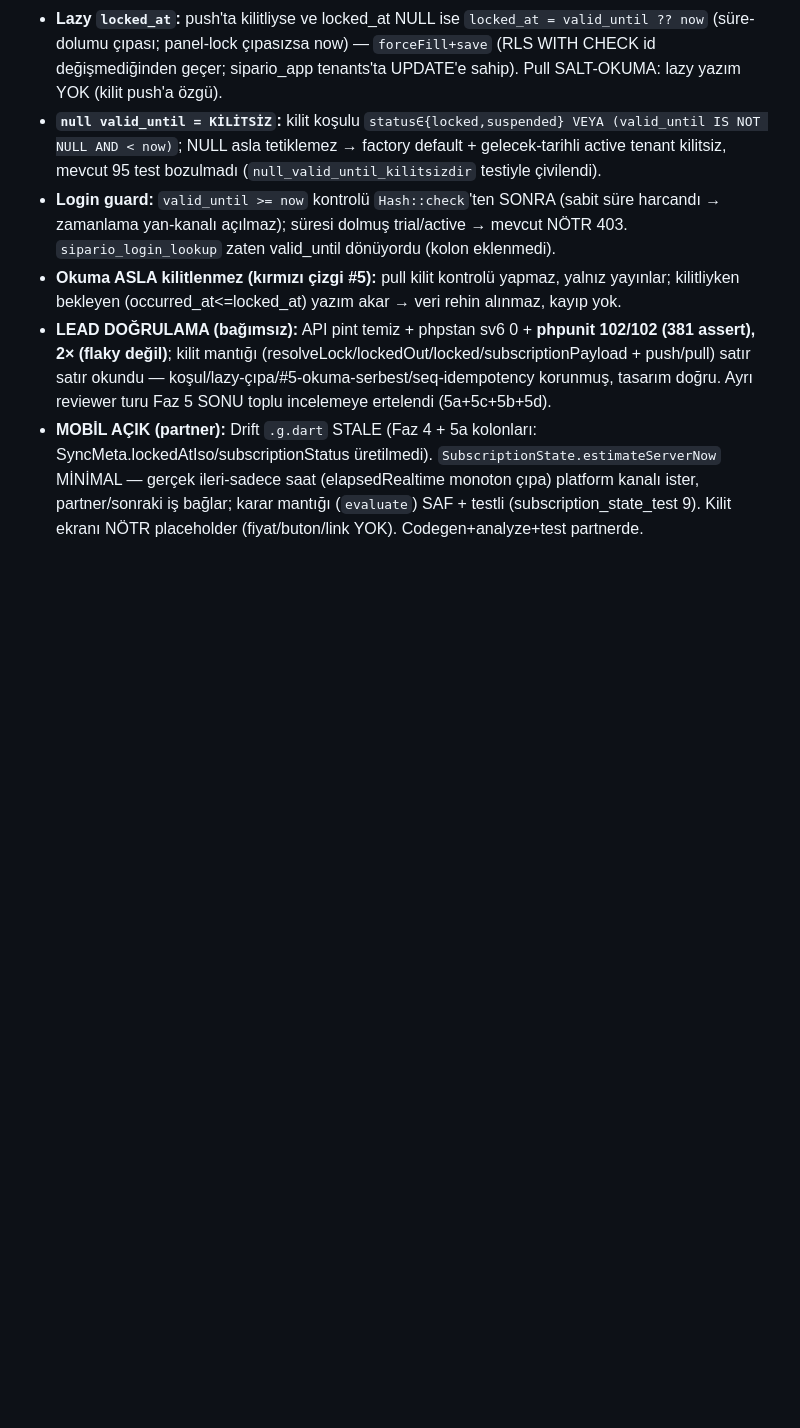
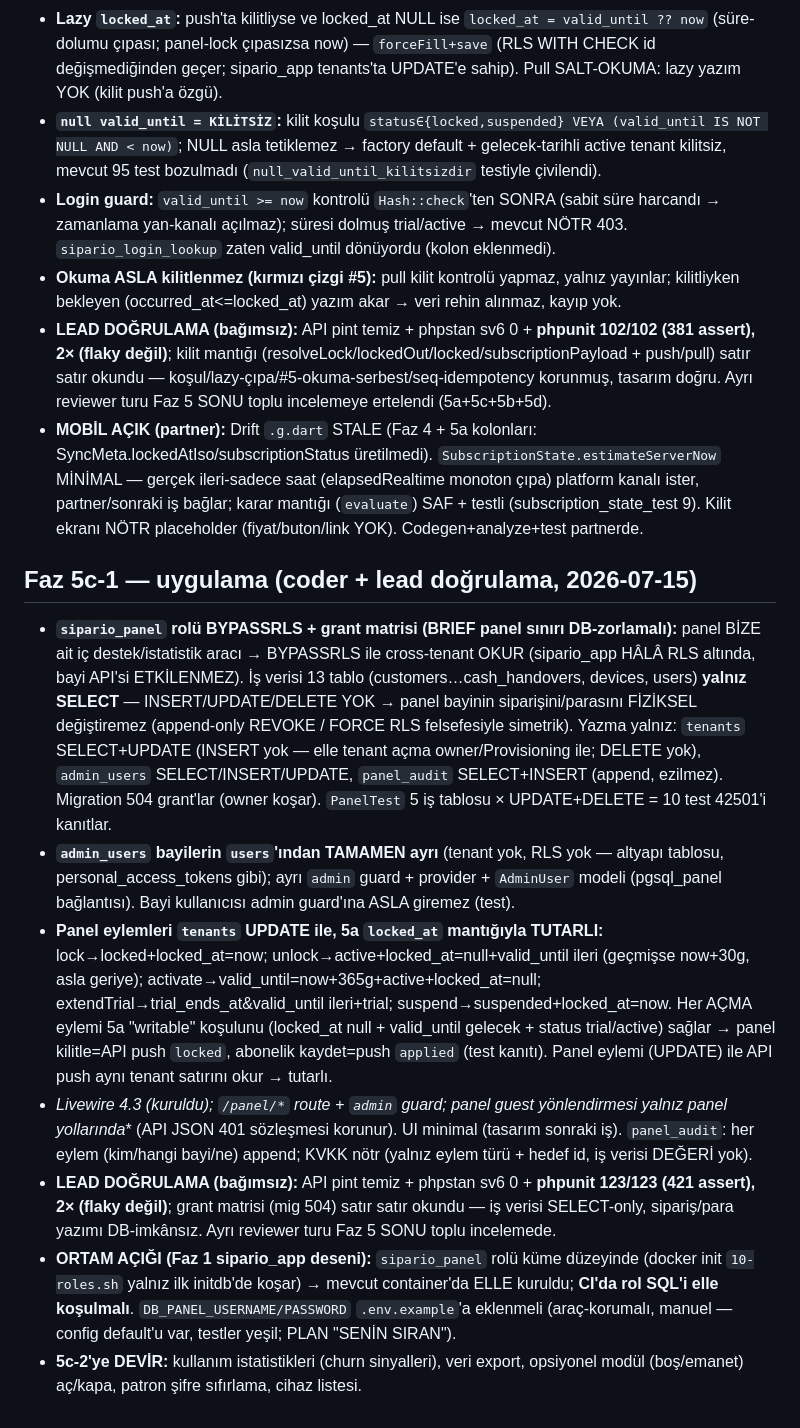
Before and after one commit to tnyligokhan/sipario, a Markdown page: DECISIONS.md, the part around the change. GitHub-like rendering; blank space fills up the shorter version.

```diff
--- a/DECISIONS.md
+++ b/DECISIONS.md
@@ -268,3 +268,13 @@ değişen bir karar "~~üstü çizili~~ → yeni karar" biçiminde güncellenir.
 - **Okuma ASLA kilitlenmez (kırmızı çizgi #5):** pull kilit kontrolü yapmaz, yalnız yayınlar; kilitliyken bekleyen (occurred_at<=locked_at) yazım akar → veri rehin alınmaz, kayıp yok.
 - **LEAD DOĞRULAMA (bağımsız):** API pint temiz + phpstan sv6 0 + **phpunit 102/102 (381 assert), 2× (flaky değil)**; kilit mantığı (resolveLock/lockedOut/locked/subscriptionPayload + push/pull) satır satır okundu — koşul/lazy-çıpa/#5-okuma-serbest/seq-idempotency korunmuş, tasarım doğru. Ayrı reviewer turu Faz 5 SONU toplu incelemeye ertelendi (5a+5c+5b+5d).
 - **MOBİL AÇIK (partner):** Drift `.g.dart` STALE (Faz 4 + 5a kolonları: SyncMeta.lockedAtIso/subscriptionStatus üretilmedi). `SubscriptionState.estimateServerNow` MİNİMAL — gerçek ileri-sadece saat (elapsedRealtime monoton çıpa) platform kanalı ister, partner/sonraki iş bağlar; karar mantığı (`evaluate`) SAF + testli (subscription_state_test 9). Kilit ekranı NÖTR placeholder (fiyat/buton/link YOK). Codegen+analyze+test partnerde.
+
+## Faz 5c-1 — uygulama (coder + lead doğrulama, 2026-07-15)
+
+- **`sipario_panel` rolü BYPASSRLS + grant matrisi (BRIEF panel sınırı DB-zorlamalı):** panel BİZE ait iç destek/istatistik aracı → BYPASSRLS ile cross-tenant OKUR (sipario_app HÂLÂ RLS altında, bayi API'si ETKİLENMEZ). İş verisi 13 tablo (customers…cash_handovers, devices, users) **yalnız SELECT** — INSERT/UPDATE/DELETE YOK → panel bayinin siparişini/parasını FİZİKSEL değiştiremez (append-only REVOKE / FORCE RLS felsefesiyle simetrik). Yazma yalnız: `tenants` SELECT+UPDATE (INSERT yok — elle tenant açma owner/Provisioning ile; DELETE yok), `admin_users` SELECT/INSERT/UPDATE, `panel_audit` SELECT+INSERT (append, ezilmez). Migration 504 grant'lar (owner koşar). `PanelTest` 5 iş tablosu × UPDATE+DELETE = 10 test 42501'i kanıtlar.
+- **`admin_users` bayilerin `users`'ından TAMAMEN ayrı** (tenant yok, RLS yok — altyapı tablosu, personal_access_tokens gibi); ayrı `admin` guard + provider + `AdminUser` modeli (pgsql_panel bağlantısı). Bayi kullanıcısı admin guard'ına ASLA giremez (test).
+- **Panel eylemleri `tenants` UPDATE ile, 5a `locked_at` mantığıyla TUTARLI:** lock→locked+locked_at=now; unlock→active+locked_at=null+valid_until ileri (geçmişse now+30g, asla geriye); activate→valid_until=now+365g+active+locked_at=null; extendTrial→trial_ends_at&valid_until ileri+trial; suspend→suspended+locked_at=now. Her AÇMA eylemi 5a "writable" koşulunu (locked_at null + valid_until gelecek + status trial/active) sağlar → panel kilitle=API push `locked`, abonelik kaydet=push `applied` (test kanıtı). Panel eylemi (UPDATE) ile API push aynı tenant satırını okur → tutarlı.
+- **Livewire 4.3 (kuruldu); `/panel/*` route + `admin` guard; panel guest yönlendirmesi yalnız panel* yollarında** (API JSON 401 sözleşmesi korunur). UI minimal (tasarım sonraki iş). `panel_audit`: her eylem (kim/hangi bayi/ne) append; KVKK nötr (yalnız eylem türü + hedef id, iş verisi DEĞERİ yok).
+- **LEAD DOĞRULAMA (bağımsız):** API pint temiz + phpstan sv6 0 + **phpunit 123/123 (421 assert), 2× (flaky değil)**; grant matrisi (mig 504) satır satır okundu — iş verisi SELECT-only, sipariş/para yazımı DB-imkânsız. Ayrı reviewer turu Faz 5 SONU toplu incelemede.
+- **ORTAM AÇIĞI (Faz 1 sipario_app deseni):** `sipario_panel` rolü küme düzeyinde (docker init `10-roles.sh` yalnız ilk initdb'de koşar) → mevcut container'da ELLE kuruldu; **CI'da rol SQL'i elle koşulmalı**. `DB_PANEL_USERNAME/PASSWORD` `.env.example`'a eklenmeli (araç-korumalı, manuel — config default'u var, testler yeşil; PLAN "SENİN SIRAN").
+- **5c-2'ye DEVİR:** kullanım istatistikleri (churn sinyalleri), veri export, opsiyonel modül (boş/emanet) aç/kapa, patron şifre sıfırlama, cihaz listesi.
```
Also changed, not shown: PLAN.md (+5 -4 lines).
